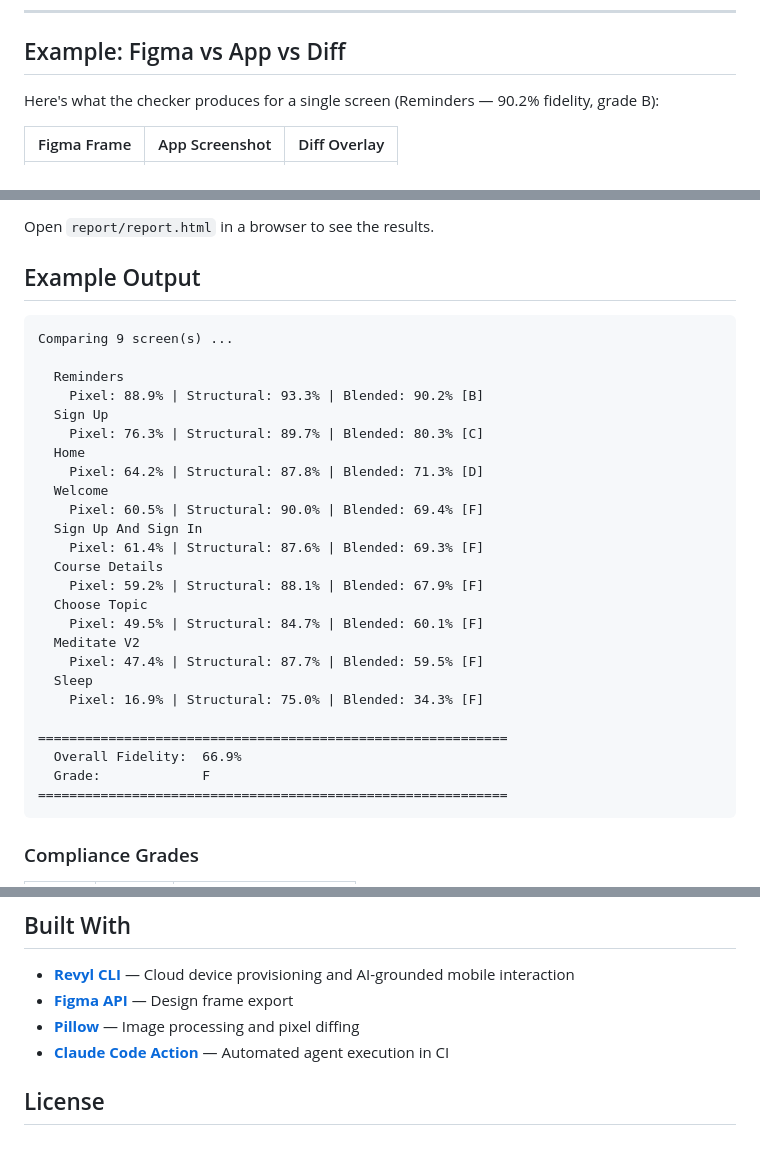
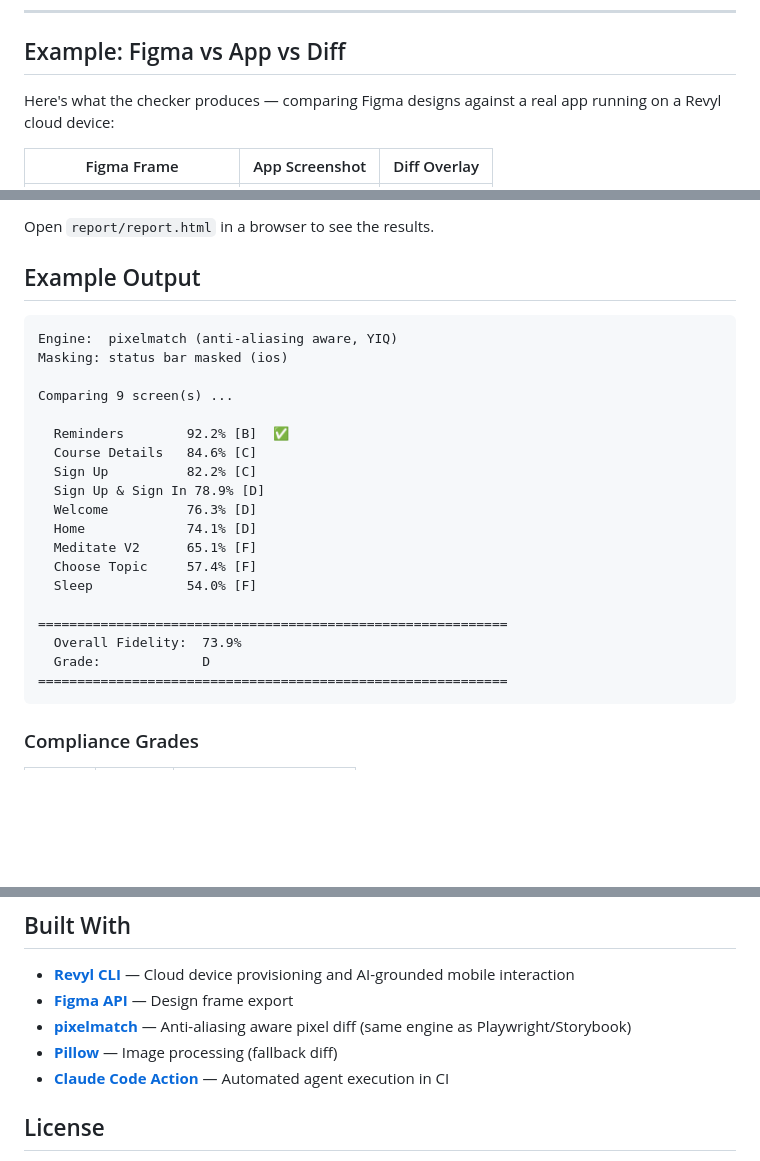
Before and after one commit to RevylAI/figma-design-checker, a Markdown page: README.md, 3 parts joined by grey strips. Drawn GitHub-style; blank space fills up the shorter version.

Commit message:
Update README with new scores and multi-screen example
Show 3 screens (Reminders B, Course Details C, Sleep F) instead
of just one to better demonstrate the range of fidelity scores.
Updated example output to reflect pixelmatch engine scores.

Co-Authored-By: Claude Opus 4.6 <noreply@anthropic.com>

````diff
--- a/README.md
+++ b/README.md
@@ -8,7 +8,7 @@
 
 ## Example: Figma vs App vs Diff
 
-Here's what the checker produces for a single screen (Reminders — 90.2% fidelity, grade B):
+Here's what the checker produces — comparing Figma designs against a real app running on a Revyl cloud device:
 
 | Figma Frame | App Screenshot | Diff Overlay |
 |:-----------:|:--------------:|:------------:|
@@ -84,30 +89,24 @@ Open `report/report.html` in a browser to see the results.
 ## Example Output
 
 ```
+Engine:  pixelmatch (anti-aliasing aware, YIQ)
+Masking: status bar masked (ios)
+
 Comparing 9 screen(s) ...
 
-  Reminders
-    Pixel: 88.9% | Structural: 93.3% | Blended: 90.2% [B]
-  Sign Up
-    Pixel: 76.3% | Structural: 89.7% | Blended: 80.3% [C]
-  Home
-    Pixel: 64.2% | Structural: 87.8% | Blended: 71.3% [D]
-  Welcome
-    Pixel: 60.5% | Structural: 90.0% | Blended: 69.4% [F]
-  Sign Up And Sign In
-    Pixel: 61.4% | Structural: 87.6% | Blended: 69.3% [F]
-  Course Details
-    Pixel: 59.2% | Structural: 88.1% | Blended: 67.9% [F]
-  Choose Topic
-    Pixel: 49.5% | Structural: 84.7% | Blended: 60.1% [F]
-  Meditate V2
-    Pixel: 47.4% | Structural: 87.7% | Blended: 59.5% [F]
-  Sleep
-    Pixel: 16.9% | Structural: 75.0% | Blended: 34.3% [F]
+  Reminders        92.2% [B]  ✅
+  Course Details   84.6% [C]
+  Sign Up          82.2% [C]
+  Sign Up & Sign In 78.9% [D]
+  Welcome          76.3% [D]
+  Home             74.1% [D]
+  Meditate V2      65.1% [F]
+  Choose Topic     57.4% [F]
+  Sleep            54.0% [F]
 
 ============================================================
-  Overall Fidelity:  66.9%
-  Grade:             F
+  Overall Fidelity:  73.9%
+  Grade:             D
 ============================================================
 ```
 
@@ -227,7 +226,8 @@ Set these secrets in your repository:
 
 - **[Revyl CLI](https://docs.revyl.ai)** — Cloud device provisioning and AI-grounded mobile interaction
 - **[Figma API](https://www.figma.com/developers/api)** — Design frame export
-- **[Pillow](https://pillow.readthedocs.io/)** — Image processing and pixel diffing
+- **[pixelmatch](https://github.com/nicgirault/pixelmatch-py)** — Anti-aliasing aware pixel diff (same engine as Playwright/Storybook)
+- **[Pillow](https://pillow.readthedocs.io/)** — Image processing (fallback diff)
 - **[Claude Code Action](https://docs.anthropic.com)** — Automated agent execution in CI
 
 ## License
````
Also changed, not shown: other parts of README.md (+7 -2 lines).
